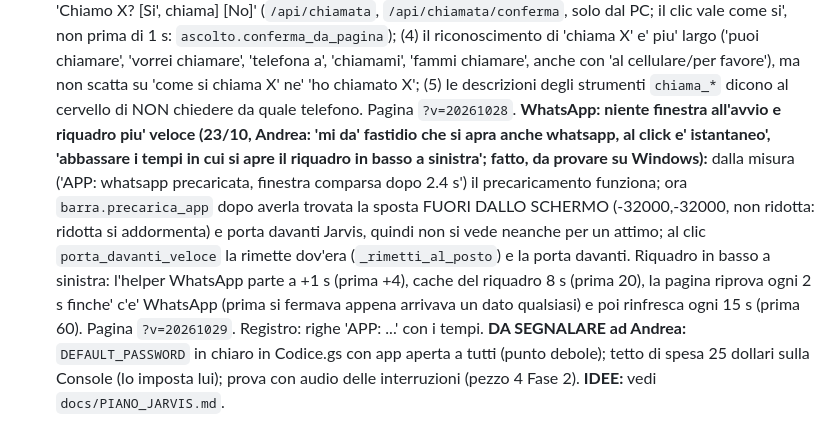
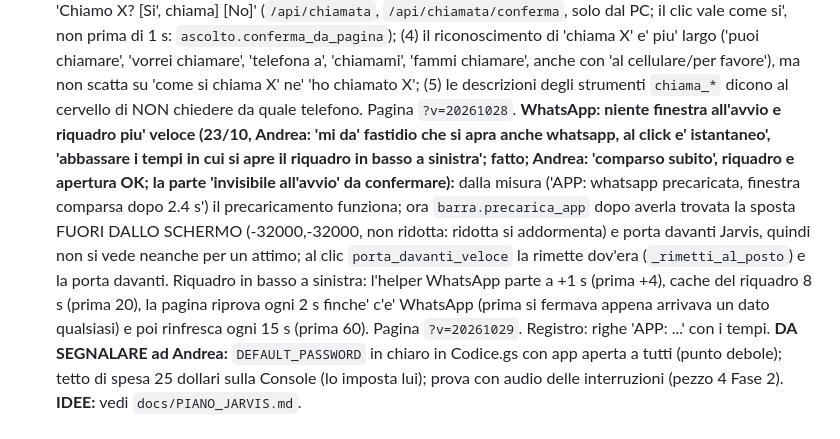
Before and after one commit to andreaspeciale2094-cmyk/tecnsomart-app, a Markdown page: CLAUDE.md, the part around the change. Drawn GitHub-style.

Commit message:
CLAUDE.md: riquadro WhatsApp provato da Andrea
Co-Authored-By: Claude Sonnet 5.5 <noreply@anthropic.com>
Claude-Session: https://claude.ai/code/session_015goj3SntNEjgu7SV8S9uJK

```diff
--- a/CLAUDE.md
+++ b/CLAUDE.md
@@ -85,7 +85,7 @@
 **Chiamata a voce, terzo problema: nomi con parentesi (23/10, dal registro: mancava 'preparata'; in rubrica ci sono voci come 'Nome (lavoro)'):** `chiamate.candidati` confronta per parole (ignora articoli e parentesi se il nome e' uguale; tutte le parole dette devono stare nella voce, anche quelle tra parentesi), `parlabile()` legge 'Marco Rossi (lavoro)' come 'Marco Rossi, lavoro'. Se le voci sono piu' d'una (`ChiamataAmbigua`) Jarvis chiede 'Quale? A; B.' e la risposta ('lavoro', 'il secondo', 'Marco Rossi casa') sceglie (`ascolto._chiamata_scelta`, valida 45 s, anche in modalita' 'parola breve'); se non trova nessuno scrive 'CHIAMATA: persona non trovata in rubrica'.
 **Rubrica sincronizzata con i contatti Google (23/10, Andrea: 'si fai la sincro', 'fai tu e Cowork'; FATTA, collegamento vero fatto da Cowork e visto funzionare da Andrea (riga 'RUBRICA: sincronizzata' nel registro); manca solo la prova del cambio nome dal telefono):** `docs/apps_script_rubrica.gs` (progetto Apps Script nell'account di Andrea, People API, SOLA LETTURA, app web 'esegui come me' protetta dalla chiave `?k=`; `CHIAVE_QUI` va sostituita con una chiave lunga) + `jarvis/rubrica_sync.py`: l'indirizzo completo con la chiave sta SOLO in `memoria/rubrica_url.txt` (non nel `.env`: Cowork non lo tocca; mai su GitHub); all'avvio (+30 s) e ogni 3 ore scarica i contatti e riscrive `memoria/rubrica_google.json` (mai modificato a mano); `whatsapp._carica()` ora unisce Google + `memoria/rubrica.json` (voci a mano/CSV) scartando le voci a mano il cui numero e' gia' in Google (un nome cambiato dal telefono non resta doppio); `salva_contatto` e `importa_rubrica.py` scrivono solo in `rubrica.json` (`_carica_manuale`); un errore o una risposta vuota NON cambia la rubrica; strumento `rubrica_sincronizza` ('aggiorna la rubrica'); registro: solo 'RUBRICA: sincronizzata con Google (N contatti)' e gli errori, mai nomi o numeri. Il consenso di Google ('Consenti') puo' darlo solo Andrea.
 **Chiamata a voce, quarto problema (23/10, registro di Andrea: 'preparata' ma poi 'nessuna frase captata' e, al secondo tentativo, 'risposta NON capita': il 'si'' arrivava troppo tardi e il cervello chiedeva 'da dove?'):** (1) la conferma ora vale 120 s (`VALIDITA_CONFERMA`, prima 60) e il registro distingue 'scaduta (troppo tardi)'; (2) `registra_frase(breve=True)` usa una soglia di voce piu' bassa (0,35); (3) NUOVO: scheda sulla pagina 'Chiamo X? [Si', chiama] [No]' (`/api/chiamata`, `/api/chiamata/conferma`, solo dal PC; il clic vale come si', non prima di 1 s: `ascolto.conferma_da_pagina`); (4) il riconoscimento di 'chiama X' e' piu' largo ('puoi chiamare', 'vorrei chiamare', 'telefona a', 'chiamami', 'fammi chiamare', anche con 'al cellulare/per favore'), ma non scatta su 'come si chiama X' ne' 'ho chiamato X'; (5) le descrizioni degli strumenti `chiama_*` dicono al cervello di NON chiedere da quale telefono. Pagina `?v=20261028`.
-**WhatsApp: niente finestra all'avvio e riquadro piu' veloce (23/10, Andrea: 'mi da' fastidio che si apra anche whatsapp, al click e' istantaneo', 'abbassare i tempi in cui si apre il riquadro in basso a sinistra'; fatto, da provare su Windows):** dalla misura ('APP: whatsapp precaricata, finestra comparsa dopo 2.4 s') il precaricamento funziona; ora `barra.precarica_app` dopo averla trovata la sposta FUORI DALLO SCHERMO (-32000,-32000, non ridotta: ridotta si addormenta) e porta davanti Jarvis, quindi non si vede neanche per un attimo; al clic `porta_davanti_veloce` la rimette dov'era (`_rimetti_al_posto`) e la porta davanti. Riquadro in basso a sinistra: l'helper WhatsApp parte a +1 s (prima +4), cache del riquadro 8 s (prima 20), la pagina riprova ogni 2 s finche' c'e' WhatsApp (prima si fermava appena arrivava un dato qualsiasi) e poi rinfresca ogni 15 s (prima 60). Pagina `?v=20261029`. Registro: righe 'APP: ...' con i tempi.
+**WhatsApp: niente finestra all'avvio e riquadro piu' veloce (23/10, Andrea: 'mi da' fastidio che si apra anche whatsapp, al click e' istantaneo', 'abbassare i tempi in cui si apre il riquadro in basso a sinistra'; fatto; Andrea: 'comparso subito', riquadro e apertura OK; la parte 'invisibile all'avvio' da confermare):** dalla misura ('APP: whatsapp precaricata, finestra comparsa dopo 2.4 s') il precaricamento funziona; ora `barra.precarica_app` dopo averla trovata la sposta FUORI DALLO SCHERMO (-32000,-32000, non ridotta: ridotta si addormenta) e porta davanti Jarvis, quindi non si vede neanche per un attimo; al clic `porta_davanti_veloce` la rimette dov'era (`_rimetti_al_posto`) e la porta davanti. Riquadro in basso a sinistra: l'helper WhatsApp parte a +1 s (prima +4), cache del riquadro 8 s (prima 20), la pagina riprova ogni 2 s finche' c'e' WhatsApp (prima si fermava appena arrivava un dato qualsiasi) e poi rinfresca ogni 15 s (prima 60). Pagina `?v=20261029`. Registro: righe 'APP: ...' con i tempi.
 **DA SEGNALARE ad Andrea:** `DEFAULT_PASSWORD` in chiaro in Codice.gs con app aperta a tutti (punto debole); tetto di spesa 25 dollari sulla Console (lo imposta lui); prova con audio delle interruzioni (pezzo 4 Fase 2).
 **IDEE:** vedi `docs/PIANO_JARVIS.md`.
 
```
